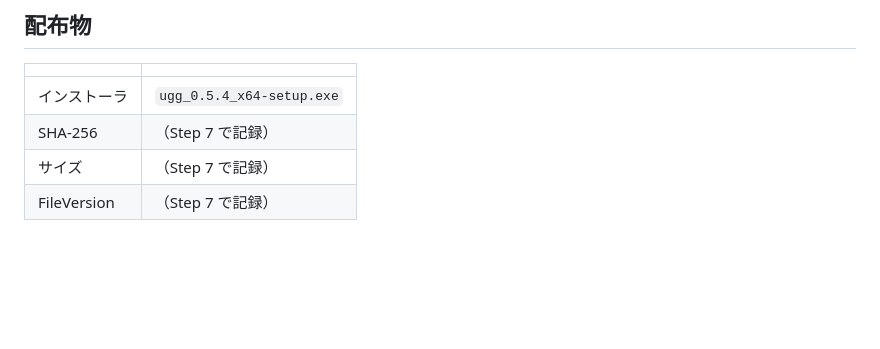
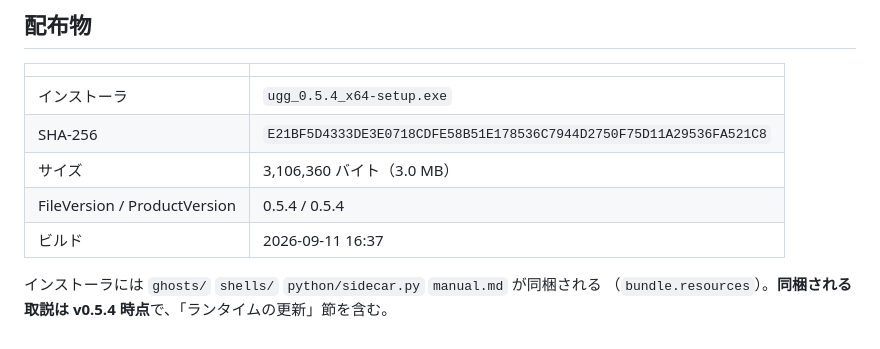
Before and after one commit to shihou1115/uggg, a Markdown page: docs/release-notes/v0.5.4.md, the part around the change. GitHub-like rendering; blank space fills up the shorter version.

Commit message:
docs: v0.5.4 配布物のメタデータを記録（SHA-256 / サイズ / FileVersion）
Co-Authored-By: Claude Opus 5 <noreply@anthropic.com>

```diff
--- a/docs/release-notes/v0.5.4.md
+++ b/docs/release-notes/v0.5.4.md
@@ -166,6 +166,10 @@ v0.5.1・v0.5.3 と同型で **3 度目**。
 | | |
 |---|---|
 | インストーラ | `ugg_0.5.4_x64-setup.exe` |
-| SHA-256 | （Step 7 で記録） |
-| サイズ | （Step 7 で記録） |
-| FileVersion | （Step 7 で記録） |
+| SHA-256 | `E21BF5D4333DE3E0718CDFE58B51E178536C7944D2750F75D11A29536FA521C8` |
+| サイズ | 3,106,360 バイト（3.0 MB） |
+| FileVersion / ProductVersion | 0.5.4 / 0.5.4 |
+| ビルド | 2026-09-11 16:37 |
+
+インストーラには `ghosts/` `shells/` `python/sidecar.py` `manual.md` が同梱される
+（`bundle.resources`）。**同梱される取説は v0.5.4 時点**で、「ランタイムの更新」節を含む。
```
